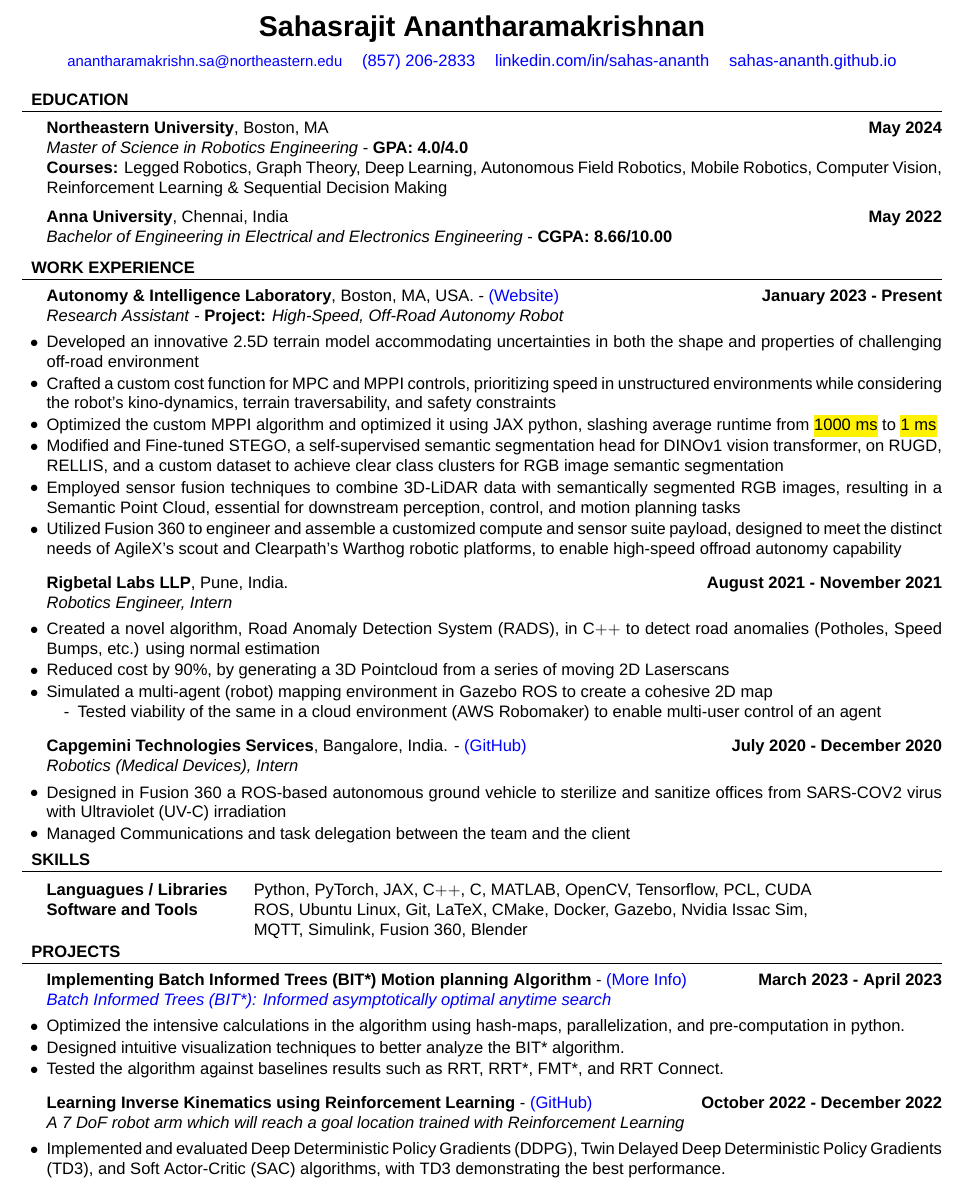
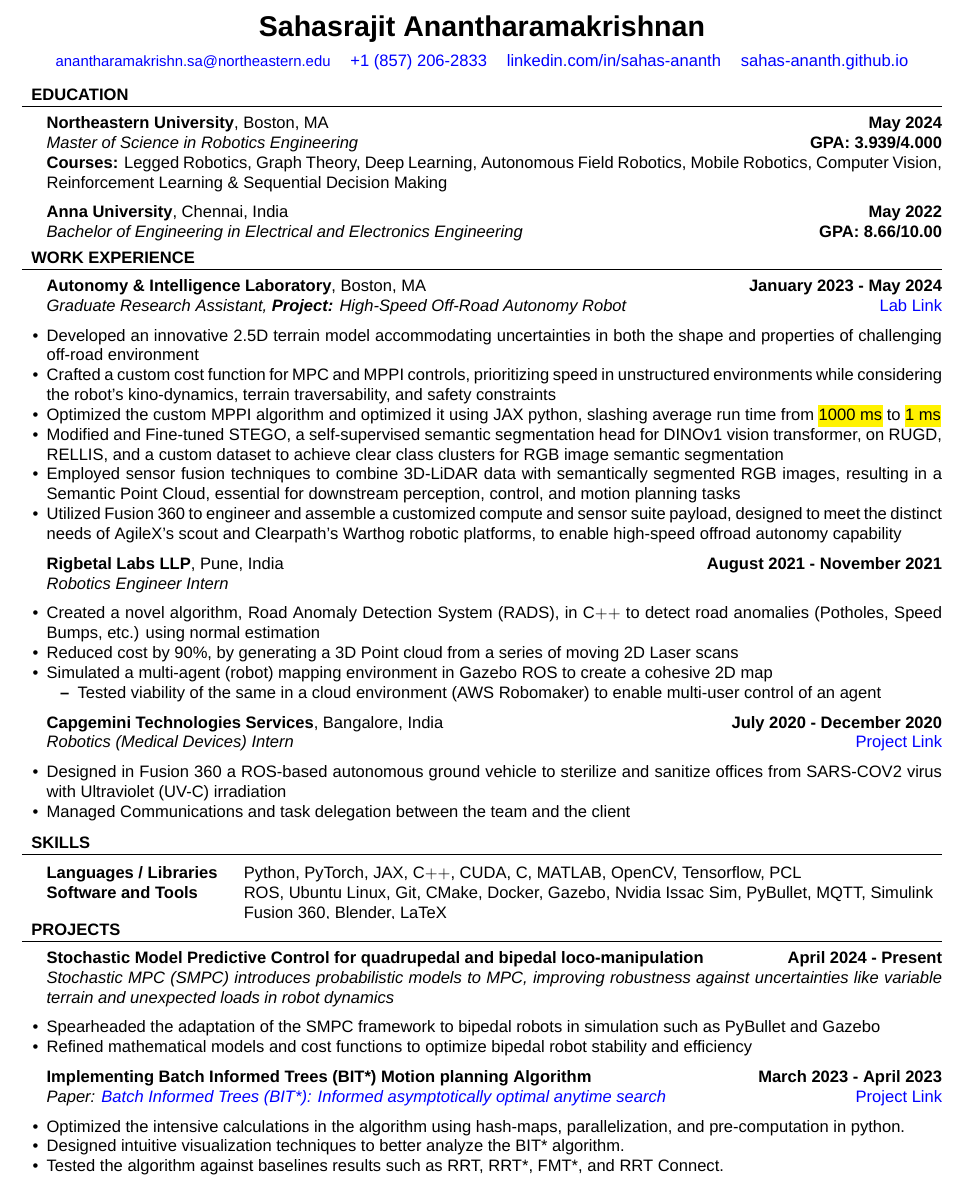
Before and after one commit to Sahas-Ananth/Resume, a LaTeX CV (sahas_resume.tex, which reads resume.cls): part of the page, cut so that both start at the same text. Compiled offline with XeLaTeX; a missing font is replaced by an installed copy or a similar font.

Commit message:
Reformatted Resume and added custom Envs/Cmds.

```diff
--- a/resume.cls
+++ b/resume.cls
@@ -36,6 +36,7 @@
 \usepackage{amsmath}
 \usepackage{fontspec}
 \usepackage{color,soul}
+\usepackage{enumitem}
 
 %--------------------------------------------------------------
 \usepackage{color}
@@ -117,7 +117,7 @@
 
 % Defines the rSection environment for the large sections within the CV
 \newenvironment{rSection}[1]{ % 1 input argument - section name
-  \sectionskip
+	% \sectionskip
 	\colorbox{white}{\makebox[1\linewidth][l]{
 			\textcolor{black}{\textbf{#1}}\hspace{4pt}
 		}}
@@ -247,0 +281 @@
+		\textit{#4}\nolinebreak
--- a/sahas_resume.tex
+++ b/sahas_resume.tex
@@ -1,8 +1,5 @@
 %! TeX program = xelatex
 \documentclass{resume} % Use the custom resume.cls style
-\usepackage{paracol}
-\usepackage{multicol}
-\usepackage{mwe}
 \usepackage{hyperref}
 \usepackage{amsmath}
 \usepackage{fancyvrb}
@@ -14,7 +11,7 @@
     urlcolor=blue,
 }
 
-    \usepackage[left=0.4in,top=0.1in,right=0.4in,bottom=0.3in]{geometry} % Document margins
+\usepackage[left=0.4in,top=0.1in,right=0.4in,bottom=0.4in]{geometry} % Document margins
 \newcommand{\tab}[1]{\hspace{.2667\textwidth}\rlap{#1}}
 \newcommand{\itab}[1]{\hspace{0em}\rlap{#1}}
 
@@ -25,8 +22,9 @@
 	\vspace{1ex}
 	\begin{tabular}{c c c c}
 		\href{mailto:anantharamakrishn.sa@northeastern.edu}{\small anantharamakrishn.sa@northeastern.edu} &
-	    \href{tel:8572062833}{(857) 206-2833} &
-        \href{https://www.linkedin.com/in/sahas-ananth/}{linkedin.com/in/sahas-ananth} &
+		% \href{mailto:sahas_ananth@outlook.com}{sahas\_ananth@outlook.com}              &
+		\href{tel:18572062833}{+1 (857) 206-2833}                                                         &
+		\href{https://www.linkedin.com/in/sahas-ananth/}{linkedin.com/in/sahas-ananth}                    &
 		\href{https://sahas-ananth.github.io/}{sahas-ananth.github.io}
 		% \href{https://github.com/Sahas-Ananth}{GitHub(Sahas-Ananth)} &
 		% \href{https://goo.gl/maps/rhjbcRKJK2ePYaUHA}{Boston, MA}
@@ -37,25 +35,20 @@
 
 % \textit{\hspace{8mm}I'm a proactive learner and highly adaptable, with a track record of success in tackling new programs and technologies. As a graduate student at Northeastern University studying Robotics Engineering, I bring a strong foundation in this field to every project. I'm also a team player, skilled at fostering a collaborative atmosphere and stepping up to lead when needed. Above all, I'm committed to delivering top-notch results that meet the highest standards of coding practices and scalability.}
 
-    %	EDUCATION SECTION
+% EDUCATION SECTION
 \begin{rSection}{EDUCATION}
+	\rEducation{Northeastern University}{Boston, MA}{May 2024}{Master of Science in Robotics Engineering}{3.939/4.000}{Legged Robotics, Graph Theory, Deep Learning, Autonomous Field Robotics, Mobile Robotics, Computer Vision, Reinforcement Learning \& Sequential Decision Making}
 
-	{\bf Northeastern University}, Boston, MA \hfill {\bf May 2024}
-	\\\textit{Master of Science in Robotics Engineering} - \textbf{GPA: 4.0/4.0}\\
- 	\textbf{Courses:} Legged Robotics, Graph Theory, Deep Learning, Autonomous Field Robotics, Mobile Robotics, Computer Vision, Reinforcement Learning \& Sequential Decision Making
-
-	{\bf Anna University}, Chennai, India \hfill {\bf May 2022}
-	\\\textit{Bachelor of Engineering in Electrical and Electronics Engineering} - \textbf{CGPA: 8.66/10.00}\\
-	% \textbf{Courses:} Digital Signal Processing, Embedded Systems, Robotics \& Machine Vision System, Control Systems, and Data Structures
+	\rEducation{Anna University}{Chennai, India}{May 2022}{Bachelor of Engineering in Electrical and Electronics Engineering}{8.66/10.00}{}%{Digital Signal Processing, Embedded Systems, Robotics \& Machine Vision System, Control Systems, and Data Structures}\\
 \end{rSection}
 \vspace{-5mm}
 
-    %	Projects
+% WORK EXPERIENCE SECTION
 \begin{rSection}{WORK EXPERIENCE}
-	\begin{rSubsectiond}{\textbf{Autonomy \& Intelligence Laboratory}, Boston, MA, USA. - \href{https://neu-autonomy.github.io/lab_website/team/}{(Website)}}{\textbf{January 2023 - Present} \\\textit{Research Assistant} - \textbf{Project:} \textit{High-Speed, Off-Road Autonomy Robot}}
+	\begin{rProjExpDetails}{Autonomy \& Intelligence Laboratory}{Boston, MA}{January 2023 - May 2024}{Graduate Research Assistant, \textbf{Project:} High-Speed Off-Road Autonomy Robot}{https://neu-autonomy.github.io/lab_website/team/}{Lab Link}
 		\item Developed an innovative 2.5D terrain model accommodating uncertainties in both the shape and properties of challenging off-road environment
 		\item Crafted a custom cost function for MPC and MPPI controls, prioritizing speed in unstructured environments while considering the robot's kino-dynamics, terrain traversability, and safety constraints
-        \item Optimized the custom MPPI algorithm and optimized it using JAX python, slashing average runtime from \hl{1000 ms} to \hl{1 ms}
+		\item Optimized the custom MPPI algorithm and optimized it using JAX python, slashing average run time from \hl{1000 ms} to \hl{1 ms}
 		\item Modified and Fine-tuned STEGO, a self-supervised semantic segmentation head for DINOv1 vision transformer, on RUGD, RELLIS, and a custom dataset to achieve clear class clusters for RGB image semantic segmentation
 		% \vspace{-2mm}
 		% \item[-] Increased robustness and adaptability to diverse environments through self-supervised learning
@@ -67,74 +60,78 @@
 		% \item Implemented sensor fusion in ROS between 3D-LiDAR and semantic image, obtaining semantic point cloud for perception
 		\item Employed sensor fusion techniques to combine 3D-LiDAR data with semantically segmented RGB images, resulting in a Semantic Point Cloud, essential for downstream perception, control, and motion planning tasks
 		% \item Improved the Direct LiDAR-Inertial Odometry (DLIO) SLAM algorithm to accept semantic point cloud as additional input, enabling the integration of semantic information derived from the vision transformer model
-        % \item Integrated SLAM (Simultaneous Localization and Mapping) and autonomous navigation algorithms, in both ROS1 and ROS2, enabling high-speed offroad autonomy capability in mobile robots
+		% \item Integrated SLAM (Simultaneous Localization and Mapping) and autonomous navigation algorithms, in both ROS1 and ROS2, enabling high-speed off-road autonomy capability in mobile robots
 		\item Utilized Fusion 360 to engineer and assemble a customized compute and sensor suite payload, designed to meet the distinct needs of AgileX's scout and Clearpath's Warthog robotic platforms, to enable high-speed offroad autonomy capability
 		% \item Developed a novel Vision Transformer-based Deep Neural Network for Semantic Segmentation of RGB/RGB-D images.
 		% \item Incorporated Unsupervised and oOnline -learning techniques to enhance the network's robustness.
 		% \item Designed and Fabricated a custom Mobile Robot with High-Speed, Off-Road Autonomy capabilities.
 		% \item Implemented sensor fusion between 3D-LiDAR and camera to obtain precise RGB-D images.
-	\end{rSubsectiond}
+	\end{rProjExpDetails}
 
-	\begin{rSubsectiond}{\textbf{Rigbetal Labs LLP}, Pune, India.}{\textbf{August 2021 - November 2021} \\\textit{Robotics Engineer, Intern}}
+	\begin{rProjExpDetails}{Rigbetal Labs LLP}{Pune, India}{August 2021 - November 2021}{Robotics Engineer Intern}{}{}
 		\item Created a novel algorithm, Road Anomaly Detection System (RADS), in C$++$ to detect road anomalies (Potholes, Speed Bumps, etc.) using normal estimation
-	\item Reduced cost by 90\%, by generating a 3D Pointcloud from a series of moving 2D Laserscans
+		\item Reduced cost by 90\%, by generating a 3D Point cloud from a series of moving 2D Laser scans
 		\item Simulated a multi-agent (robot) mapping environment in Gazebo ROS to create a cohesive 2D map
 		\begin{itemize}
- \vspace{-2mm}
-	    \item[-] Tested viability of the same in a cloud environment (AWS Robomaker) to enable multi-user control of an agent
+			\item Tested viability of the same in a cloud environment (AWS Robomaker) to enable multi-user control of an agent
 		\end{itemize}
-	\end{rSubsectiond}
+	\end{rProjExpDetails}
 
-	\begin{rSubsectiond}{\textbf{Capgemini Technologies Services}, Bangalore, India. - \href{https://github.com/Sahas-Ananth/ROS-ASV}{(GitHub)}}{\textbf{July 2020 - December 2020} \\\textit{Robotics (Medical Devices), Intern}}
+	\begin{rProjExpDetails}{Capgemini Technologies Services}{Bangalore, India}{July 2020 - December 2020}{Robotics (Medical Devices) Intern}{https://github.com/Sahas-Ananth/ROS-ASV}{}
 		\item Designed in Fusion 360 a ROS-based autonomous ground vehicle to sterilize and sanitize offices from SARS-COV2 virus with Ultraviolet (UV-C) irradiation
 		\item Managed Communications and task delegation between the team and the client
-	\end{rSubsectiond}
-
+	\end{rProjExpDetails}
 \end{rSection}
-\vspace{-3mm}
+% \vspace{-3mm}
 \begin{rSection}{SKILLS}
 	\begin{tabular}{ @ {} >{\bfseries}l @{\hspace{3ex}} l }
-	    Languagues / Libraries &  Python, PyTorch, JAX, C$++$, C, MATLAB, OpenCV, Tensorflow, PCL, CUDA\\
-	    Software and Tools & ROS, Ubuntu Linux, Git, LaTeX, CMake, Docker, Gazebo, Nvidia Issac Sim, \\
-	    & MQTT, Simulink, Fusion 360, Blender\\
-	    % Languages & English, Tamil, Hindi
+		Languages / Libraries & Python, PyTorch, JAX, C$++$, CUDA, C, MATLAB, OpenCV, Tensorflow, PCL                     \\
+		Software and Tools    & ROS, Ubuntu Linux, Git, CMake, Docker, Gazebo, Nvidia Issac Sim, PyBullet, MQTT, Simulink \\
+		                      & Fusion 360, Blender, LaTeX                                                                \\
 	\end{tabular}
 \end{rSection}
 \vspace{-3.5mm}
 \begin{rSection}{PROJECTS}
-	\begin{rSubsectiond}{\textbf{Implementing Batch Informed Trees (BIT*) Motion planning Algorithm} - \href{https://sahas-ananth.github.io/projects/BIT_star.html}{(More Info)}}{\textbf{March 2023 - April 2023}\\ \href{https://journals.sagepub.com/doi/pdf/10.1177/0278364919890396}{\textit{Batch Informed Trees (BIT*): Informed asymptotically optimal anytime search}}}
+	\begin{rProjExpDetails}{Stochastic Model Predictive Control for quadrupedal and bipedal loco-manipulation}{}{April 2024 - Present}{Stochastic MPC (SMPC) introduces probabilistic models to MPC, improving robustness against uncertainties like variable terrain and unexpected loads in robot dynamics}{}{}
+		% \item Stochastic MPC (SMPC) introduces probabilistic models to MPC, improving robustness against uncertainties like variable terrain and unexpected loads
+		\item Spearheaded the adaptation of the SMPC framework to bipedal robots in simulation such as PyBullet and Gazebo
+		\item Refined mathematical models and cost functions to optimize bipedal robot stability and efficiency %, preparing foundational research for publication.
+	\end{rProjExpDetails}
+
+	\begin{rProjExpDetails}{Implementing Batch Informed Trees (BIT*) Motion planning Algorithm}{}{March 2023 - April 2023}{Paper: \href{https://journals.sagepub.com/doi/pdf/10.1177/0278364919890396}{\textit{Batch Informed Trees (BIT*): Informed asymptotically optimal anytime search}}}{https://sahas-ananth.github.io/projects/BIT_star.html}{}
 		\item Optimized the intensive calculations in the algorithm using hash-maps, parallelization, and pre-computation in python.
 		\item Designed intuitive visualization techniques to better analyze the BIT* algorithm.
 		\item Tested the algorithm against baselines results such as RRT, RRT*, FMT*, and RRT Connect.
-	    % \item Built the algorithm as ROS-Navigation core plugin in Turtlebot3.
-	\end{rSubsectiond}
-
-	\begin{rSubsectiond}{\textbf{Learning Inverse Kinematics using Reinforcement Learning} -  \href{https://github.com/Sahas-Ananth/RL-FinalProject}{(GitHub)}}{\textbf{October 2022 - December 2022}\\\textit{A 7 DoF robot arm which will reach a goal location trained with Reinforcement Learning}}
-	    \item Implemented and evaluated Deep Deterministic Policy Gradients (DDPG), Twin Delayed Deep Deterministic Policy Gradients (TD3), and Soft Actor-Critic (SAC) algorithms, with TD3 demonstrating the best performance.
-	\end{rSubsectiond}
-
-	% \begin{rSubsectiond}{\textbf{Comparative Analysis of Cartographer and ORB SLAM Algorithms}}{\textbf{November 2022 - December 2022}\\\textit{Comparing two different SLAM algorithms, Cartographer (3D) and ORB SLAM 3 on the NUance data set.}}
-	%     \item Developed and Analysed ORB-SLAM3 on the NUance data set.
-	% \end{rSubsectiond}
+	\end{rProjExpDetails}
 	%
-	% \begin{rSubsectiond}{\textbf{Intelligent Quads}, \texttt{iq\_gnc} \textbf{(an Open source Project)} - \href{https://github.com/Intelligent-Quads/iq_gnc}{GitHub}}{\textbf{June 2021}\\\textit{An Ardupilot and ROS based quadrotor project with a Guidance and Navigation System}}
-	%     \item Converted project from C$++$ to Python to make it more beginner-friendly
-	%     \item Setup C.I. Pipeline in GitHub actions
-	% \end{rSubsectiond}
+	% \begin{rProjExpDetails}{Learning Inverse Kinematics using Reinforcement Learning}{}{October 2022 - December 2022}{A 7 DoF robot arm which will reach a goal location trained with Reinforcement Learning}{https://github.com/Sahas-Ananth/RL-FinalProject}{}
+	% 	\item Implemented and evaluated Deep Deterministic Policy Gradients (DDPG), Twin Delayed Deep Deterministic Policy Gradients (TD3), and Soft Actor-Critic (SAC) algorithms, with TD3 demonstrating the best performance.
+	% \end{rProjExpDetails}
 	%
-	% \begin{rSubsectiond}{\textbf{Vargi Bots - e-Yantra Robotics Competition} - \href{https://github.com/Sahas-Ananth/Vargi_Bot_Eyantra}{GitHub}}{\textbf{November 2020 - March 2021}\\\textit{Fabricated two robot arms to sort coloured boxes simultaneously according to priority (order \& colour) in a conveyor belt}}
-	%     \item Utilized IoT, ROS, and OpenCV to receive 0 and for status updates, control robots, and for colour recognition
-	% \end{rSubsectiond}
+	% \begin{rProjExpDetails}{Comparative Analysis of Cartographer and ORB SLAM Algorithms}{}{November 2022 - December 2022}{Comparing two different SLAM algorithms, Cartographer (3D) and ORB SLAM 3 on the NUance data set.}{}{}
+	% 	\item Developed and Analysed ORB-SLAM3 on the NUance data set.
+	% \end{rProjExpDetails}
 	%
-	% \begin{rSubsectiond}{\textbf{Autonomous In-campus Drone Delivery}}{\textbf{June 2020}\\\textit{A fully autonomous delivery drone that delivers essential and nonessential products across campus.}}
-	%     \item Designed the drone in CAD software
-	%     \item Chief Architecture Officer of the software subsystem.
-	% \end{rSubsectiond}
+	% \begin{rProjExpDetails}{Intelligent Quads, \texttt{iq\_gnc} (an Open source Project)}{}{June 2021}{An Ardupilot and ROS based quadrotor project with a Guidance and Navigation System}{https://github.com/Intelligent-Quads/iq_gnc}{}
+	% 	\item Converted project from C$++$ to Python to make it more beginner-friendly
+	% 	\item Setup C.I. Pipeline in GitHub actions
+	% \end{rProjExpDetails}
+	%
+	% \begin{rProjExpDetails}{Vargi Bots - e-Yantra Robotics Competition}{}{November 2020 - March 2021}{Simulated two robot arms to sort coloured boxes simultaneously according to their priority from a conveyor}{https://github.com/Sahas-Ananth/Vargi_Bot_Eyantra}{}
+	% 	\item Utilized MQTT (IoT) for receiving orders and for status updates.
+	% 	\item OpenCV was used to recognize the color of the boxes and reading the QR codes.
+	% 	\item ROS was used to control the two robot arms.
+	% \end{rProjExpDetails}
+	%
+	% \begin{rProjExpDetails}{Autonomous In-campus Drone Delivery}{}{June 2020}{A fully autonomous delivery drone that delivers essential and nonessential products across campus.}{}{}
+	% 	\item Designed the drone in CAD software
+	% 	\item Chief Architecture Officer of the software subsystem.
+	% \end{rProjExpDetails}
 
 \end{rSection}
 
 % \begin{rSection}{ACHIEVEMENTS}
-    % \begin{rSubsectiond}{Internship Winner}{\textit{July 2021}\\Indian Robotics Community Knowlege Transfer (IRCKT) Competition with a series of tasks based on ROS.}
+% \begin{rSubsectiond}{Internship Winner}{\textit{July 2021}\\Indian Robotics Community Knowledge Transfer (IRCKT) Competition with a series of tasks based on ROS.}
 % \end{rSubsectiond}
 %
 % \begin{rSubsectiond}{\textbf{Best paper award - International Conference Presentation EDGE 2020.}}{\textbf{March 2020}}
```
Also changed, not shown: sahas_resume.pdf, resume.cls (45 more changed lines). Lines whose indentation alone changed are shown as unchanged.
